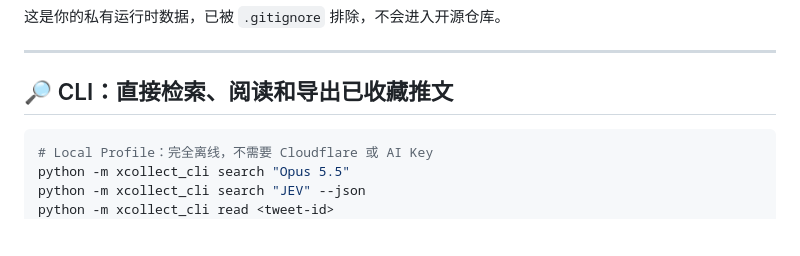
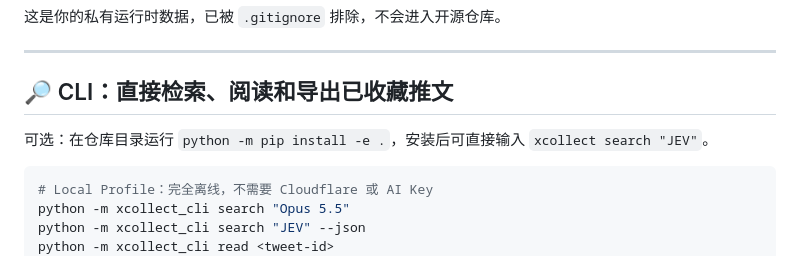
Before and after one commit to epodak/Xcollect, a Markdown page: README.md, the part around the change. GitHub-like rendering; blank space fills up the shorter version.

Commit message:
docs(cli): document installable xcollect entry point

````diff
--- a/README.md
+++ b/README.md
@@ -84,6 +84,8 @@ data/xcollect.json
 ---
 
 ## 🔎 CLI：直接检索、阅读和导出已收藏推文
+
+可选：在仓库目录运行 `python -m pip install -e .`，安装后可直接输入 `xcollect search "JEV"`。
 
 ```bash
 # Local Profile：完全离线，不需要 Cloudflare 或 AI Key
````
